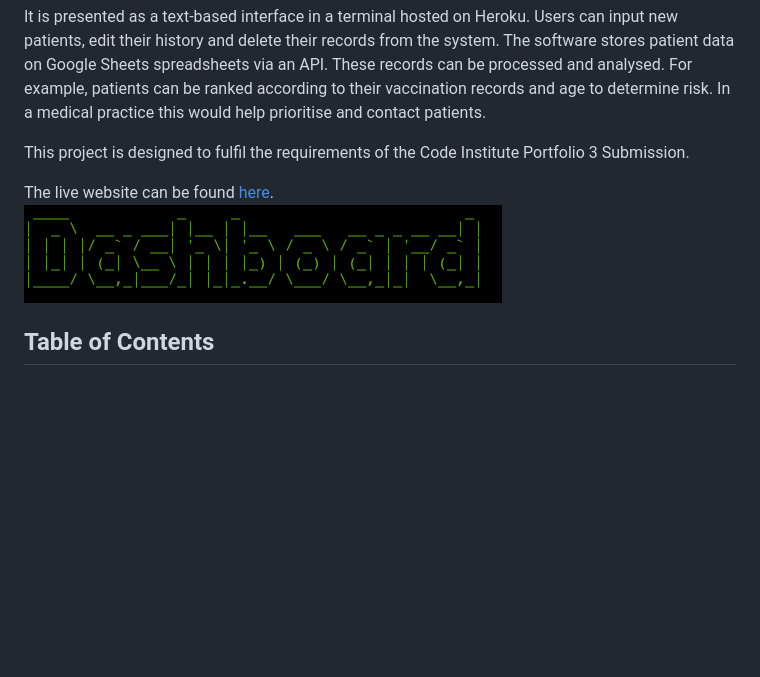
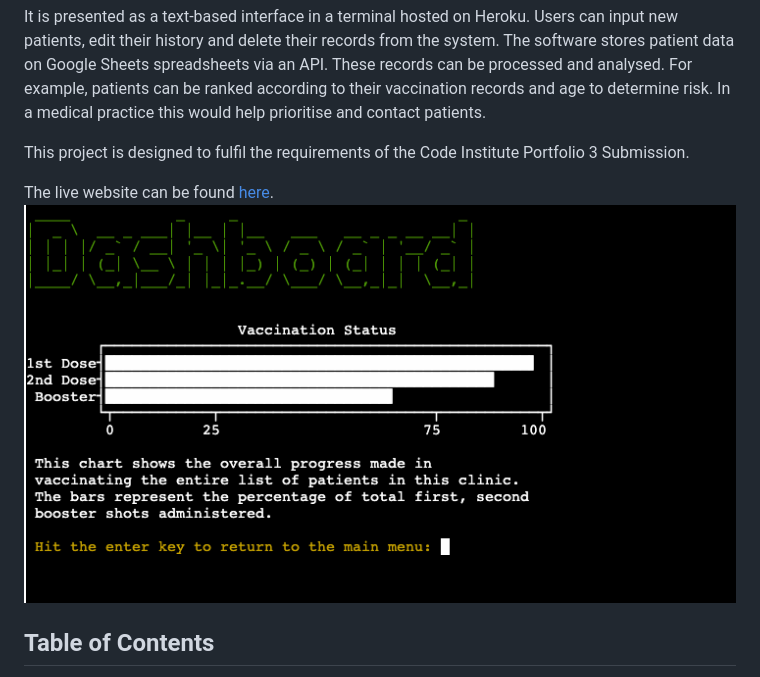
Before and after one commit to neil314159/portfolio-project-3, a Markdown page: README.md, the part around the change. Drawn GitHub-style; pictures changed too: docs/new.gif (added); blank space fills up the shorter version.

Commit message:
Add screenshot to introduction of readme

```diff
--- a/README.md
+++ b/README.md
@@ -10,7 +10,7 @@ This project is designed to fulfil the requirements of the Code Institute Portfo
 
 The live website can be found [here](https://vaccination-patient-manager.herokuapp.com/).
 <br>
-![dashboardtitle](https://github.com/neil314159/portfolio-project-3/blob/main/docs/dashboardtitle.png)
+![intro](/docs/new.gif)
 <br>
 ## Table of Contents
 * [Overview](#wireframes)
```
